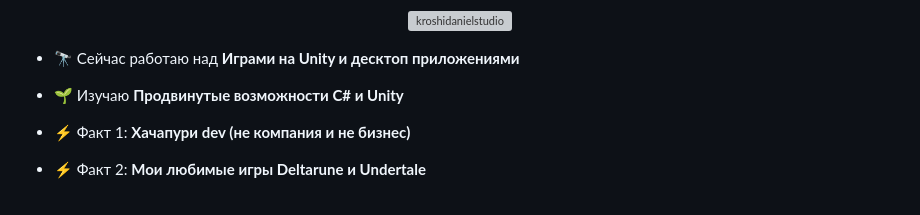
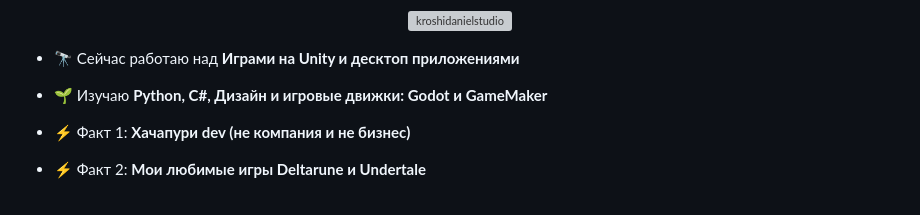
Before and after one commit to xachapyri-dev/xachapyri-dev, a Markdown page: README.md, the part around the change. Rendered like a GitHub page; grey boxes are pictures that could not be loaded.

```diff
--- a/README.md
+++ b/README.md
@@ -15,7 +15,7 @@
 
 - 🔭 Сейчас работаю над **Играми на Unity и десктоп приложениями**
 
-- 🌱 Изучаю **Продвинутые возможности C# и Unity**
+- 🌱 Изучаю **Python, C#, Дизайн и игровые движки: Godot и GameMaker**
 
 - ⚡ Факт 1: **Хачапури dev (не компания и не бизнес)**
 
```
